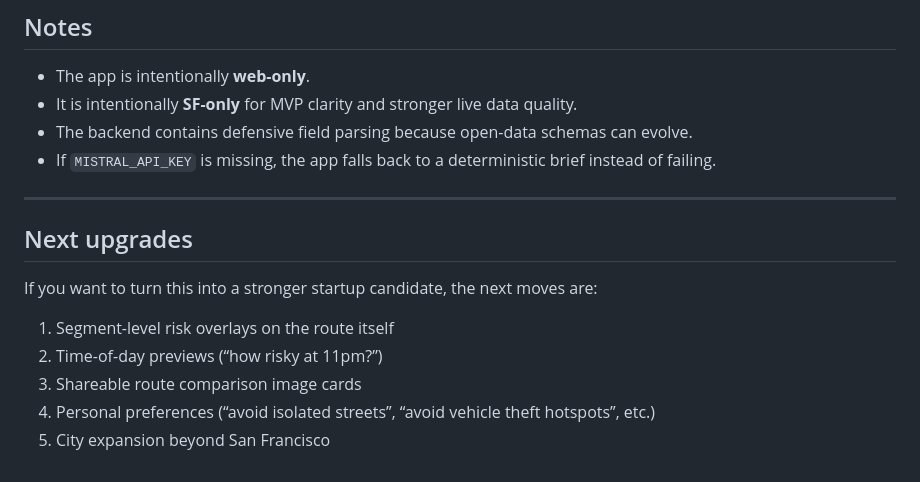
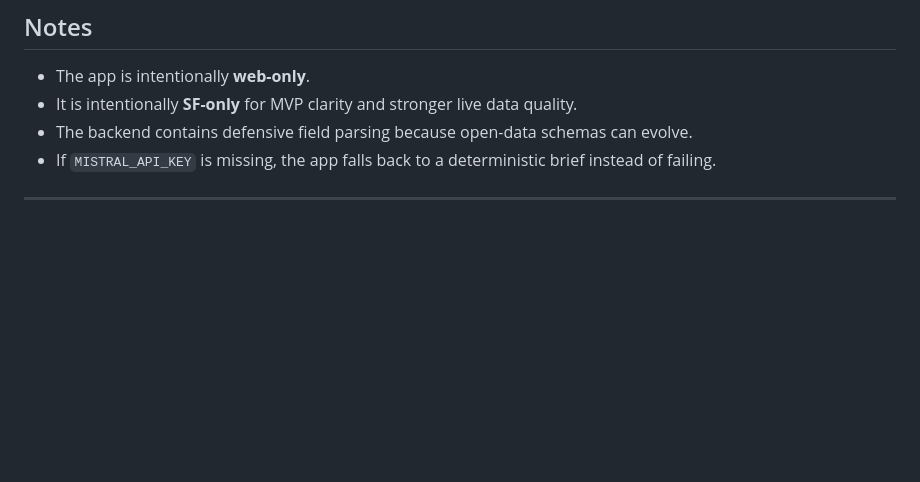
Before and after one commit to crbzzz/Safe-Route, a Markdown page: README.md, the part around the change. Drawn GitHub-style; blank space fills up the shorter version.

Commit message:
Remove next upgrades section from README
Removed section on next upgrades from README.

```diff
--- a/README.md
+++ b/README.md
@@ -206,13 +206,3 @@ Body:
 - If `MISTRAL_API_KEY` is missing, the app falls back to a deterministic brief instead of failing.
 
 ---
-
-## Next upgrades
-
-If you want to turn this into a stronger startup candidate, the next moves are:
-
-1. Segment-level risk overlays on the route itself
-2. Time-of-day previews (“how risky at 11pm?”)
-3. Shareable route comparison image cards
-4. Personal preferences (“avoid isolated streets”, “avoid vehicle theft hotspots”, etc.)
-5. City expansion beyond San Francisco
```
